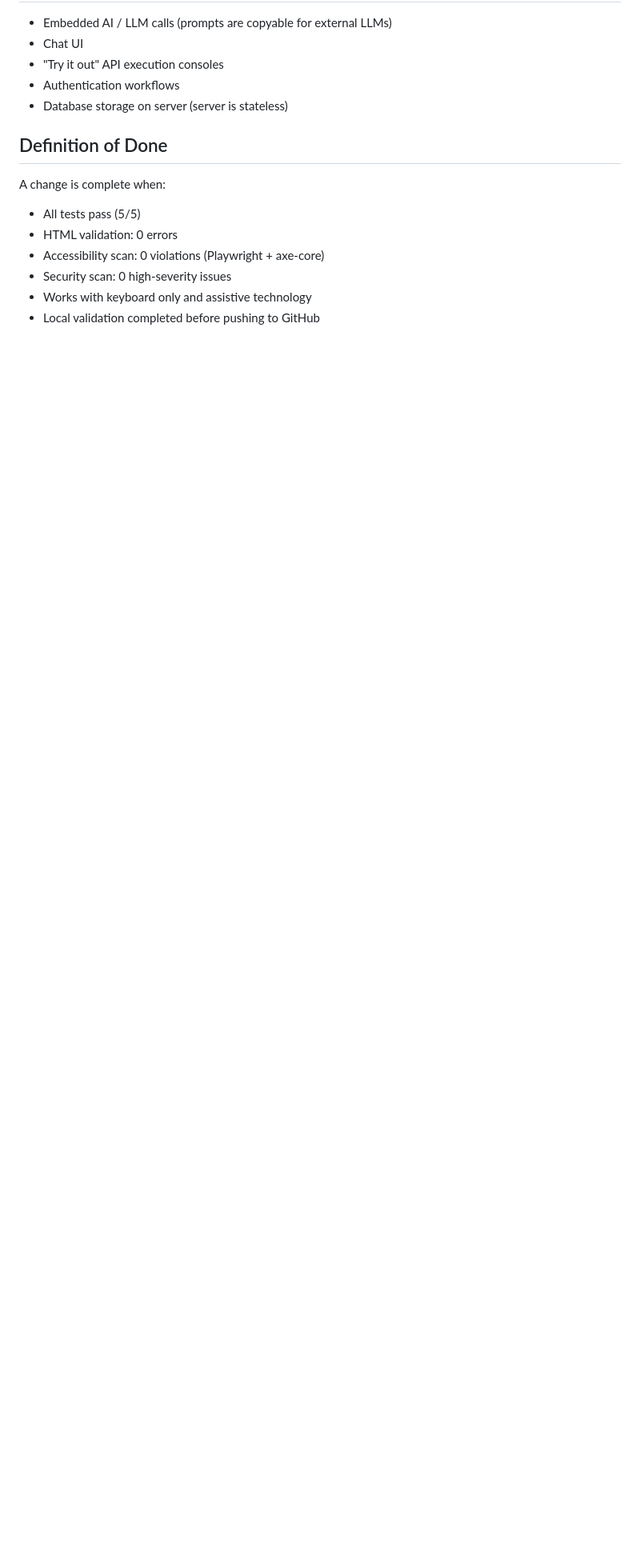
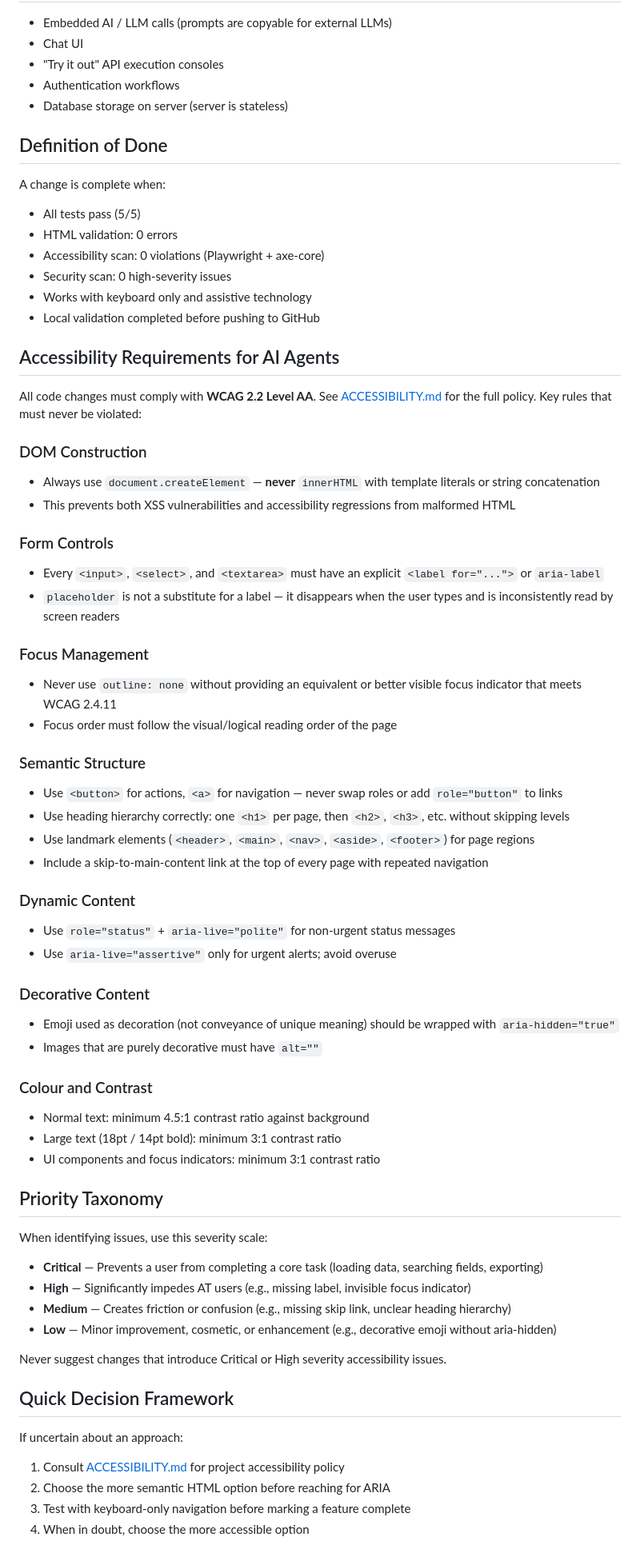
Before and after one commit to mgifford/openapi-reference, a Markdown page: AGENTS.md, the part around one of its changes. Shown at 80% size. Drawn GitHub-style; blank space fills up the shorter version.

Commit message:
Add ACCESSIBILITY.md and update AGENTS.md with accessibility guidance
Co-authored-by: mgifford <116832+mgifford@users.noreply.github.com>

```diff
--- a/AGENTS.md
+++ b/AGENTS.md
@@ -84,3 +95,58 @@ A change is complete when:
 - Security scan: 0 high-severity issues
 - Works with keyboard only and assistive technology
 - Local validation completed before pushing to GitHub
+
+## Accessibility Requirements for AI Agents
+
+All code changes must comply with **WCAG 2.2 Level AA**. See [ACCESSIBILITY.md](./ACCESSIBILITY.md) for the full policy. Key rules that must never be violated:
+
+### DOM Construction
+- Always use `document.createElement` — **never** `innerHTML` with template literals or string concatenation
+- This prevents both XSS vulnerabilities and accessibility regressions from malformed HTML
+
+### Form Controls
+- Every `<input>`, `<select>`, and `<textarea>` must have an explicit `<label for="...">` or `aria-label`
+- `placeholder` is not a substitute for a label — it disappears when the user types and is inconsistently read by screen readers
+
+### Focus Management
+- Never use `outline: none` without providing an equivalent or better visible focus indicator that meets WCAG 2.4.11
+- Focus order must follow the visual/logical reading order of the page
+
+### Semantic Structure
+- Use `<button>` for actions, `<a>` for navigation — never swap roles or add `role="button"` to links
+- Use heading hierarchy correctly: one `<h1>` per page, then `<h2>`, `<h3>`, etc. without skipping levels
+- Use landmark elements (`<header>`, `<main>`, `<nav>`, `<aside>`, `<footer>`) for page regions
+- Include a skip-to-main-content link at the top of every page with repeated navigation
+
+### Dynamic Content
+- Use `role="status"` + `aria-live="polite"` for non-urgent status messages
+- Use `aria-live="assertive"` only for urgent alerts; avoid overuse
+
+### Decorative Content
+- Emoji used as decoration (not conveyance of unique meaning) should be wrapped with `aria-hidden="true"`
+- Images that are purely decorative must have `alt=""`
+
+### Colour and Contrast
+- Normal text: minimum 4.5:1 contrast ratio against background
+- Large text (18pt / 14pt bold): minimum 3:1 contrast ratio
+- UI components and focus indicators: minimum 3:1 contrast ratio
+
+## Priority Taxonomy
+
+When identifying issues, use this severity scale:
+
+- **Critical** — Prevents a user from completing a core task (loading data, searching fields, exporting)
+- **High** — Significantly impedes AT users (e.g., missing label, invisible focus indicator)
+- **Medium** — Creates friction or confusion (e.g., missing skip link, unclear heading hierarchy)
+- **Low** — Minor improvement, cosmetic, or enhancement (e.g., decorative emoji without aria-hidden)
+
+Never suggest changes that introduce Critical or High severity accessibility issues.
+
+## Quick Decision Framework
+
+If uncertain about an approach:
+
+1. Consult [ACCESSIBILITY.md](./ACCESSIBILITY.md) for project accessibility policy
+2. Choose the more semantic HTML option before reaching for ARIA
+3. Test with keyboard-only navigation before marking a feature complete
+4. When in doubt, choose the more accessible option
```
Also changed, not shown: other parts of AGENTS.md (+11 -0 lines), ACCESSIBILITY.md (added, +106 -0 lines).
